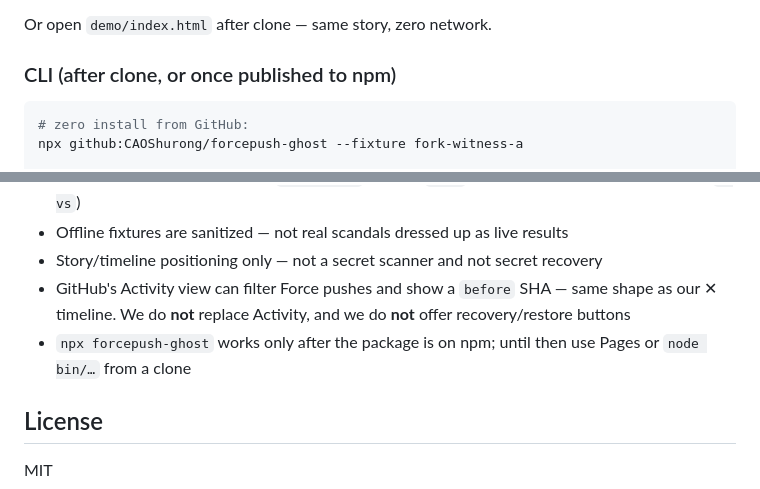
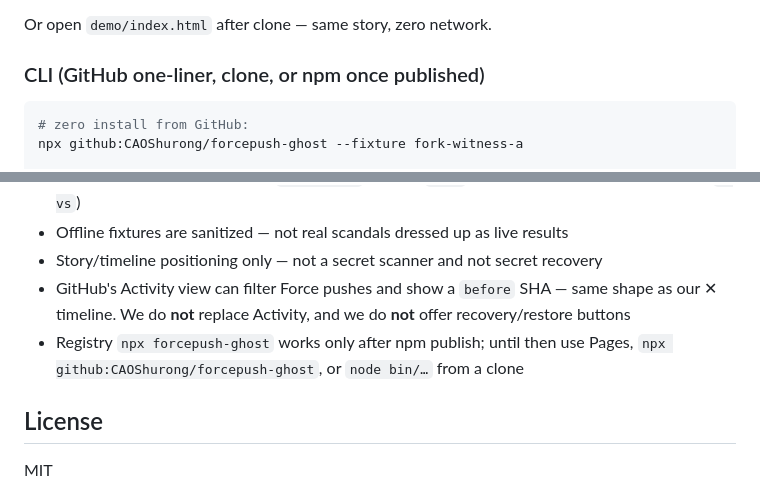
Before and after one commit to CAOShurong/forcepush-ghost, a Markdown page: README.md, 2 parts joined by grey strips. Rendered like a GitHub page.

Commit message:
docs(readme): registry npx honesty; name github one-liner

````diff
--- a/README.md
+++ b/README.md
@@ -12,7 +12,7 @@ Same SHA: upstream ✕ wiped · fork ● still alive. Classic scandal timeline G
 
 Or open `demo/index.html` after clone — same story, zero network.
 
-### CLI (after clone, or once published to npm)
+### CLI (GitHub one-liner, clone, or npm once published)
 
 ```bash
 # zero install from GitHub:
@@ -107,7 +107,7 @@ Pages: pick **Fork-witness A** in the demo select. Hook: *Upstream wiped it. The
 - Offline fixtures are sanitized — not real scandals dressed up as live results
 - Story/timeline positioning only — not a secret scanner and not secret recovery
 - GitHub's Activity view can filter Force pushes and show a `before` SHA — same shape as our ✕ timeline. We do **not** replace Activity, and we do **not** offer recovery/restore buttons
-- `npx forcepush-ghost` works only after the package is on npm; until then use Pages or `node bin/…` from a clone
+- Registry `npx forcepush-ghost` works only after npm publish; until then use Pages, `npx github:CAOShurong/forcepush-ghost`, or `node bin/…` from a clone
 
 ## License
 
````
